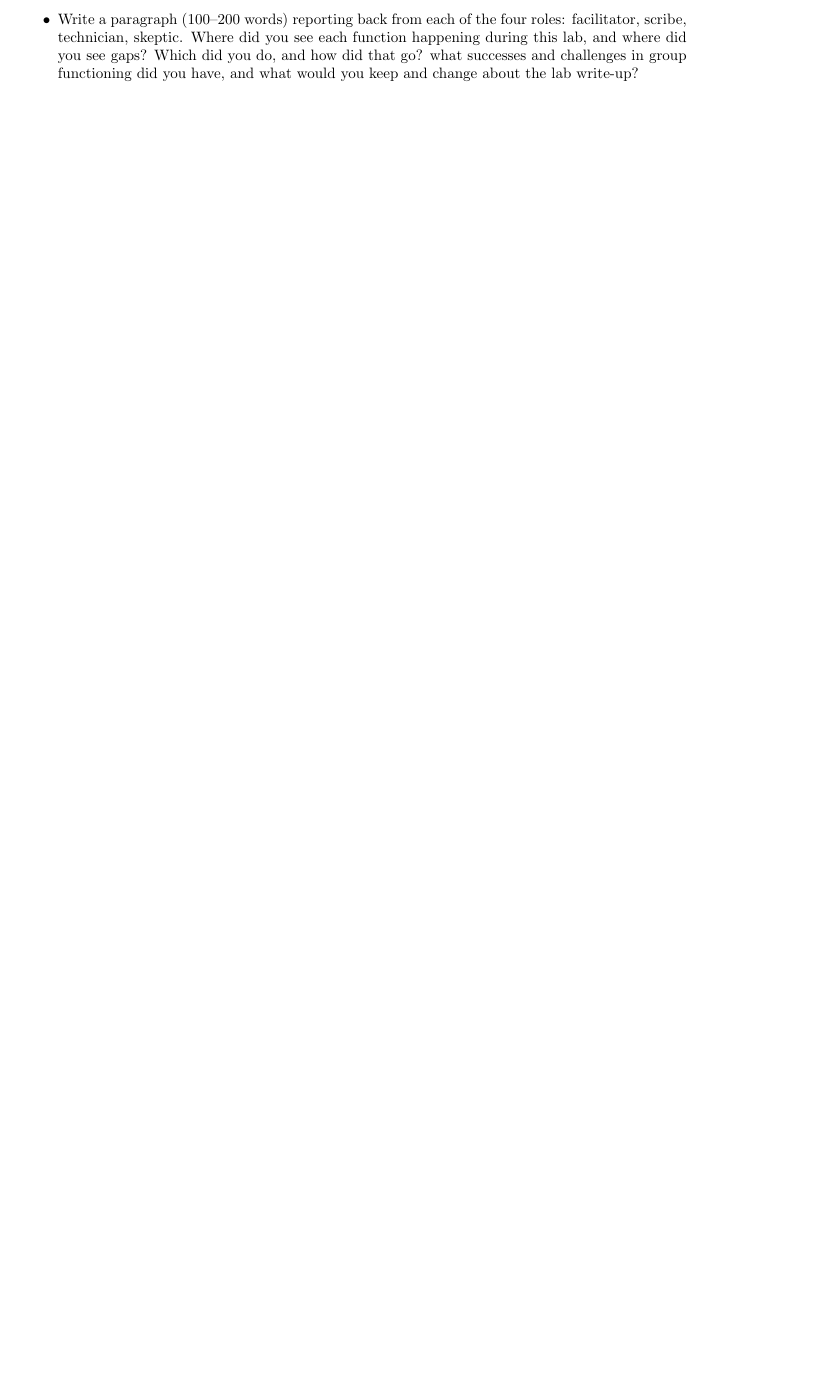
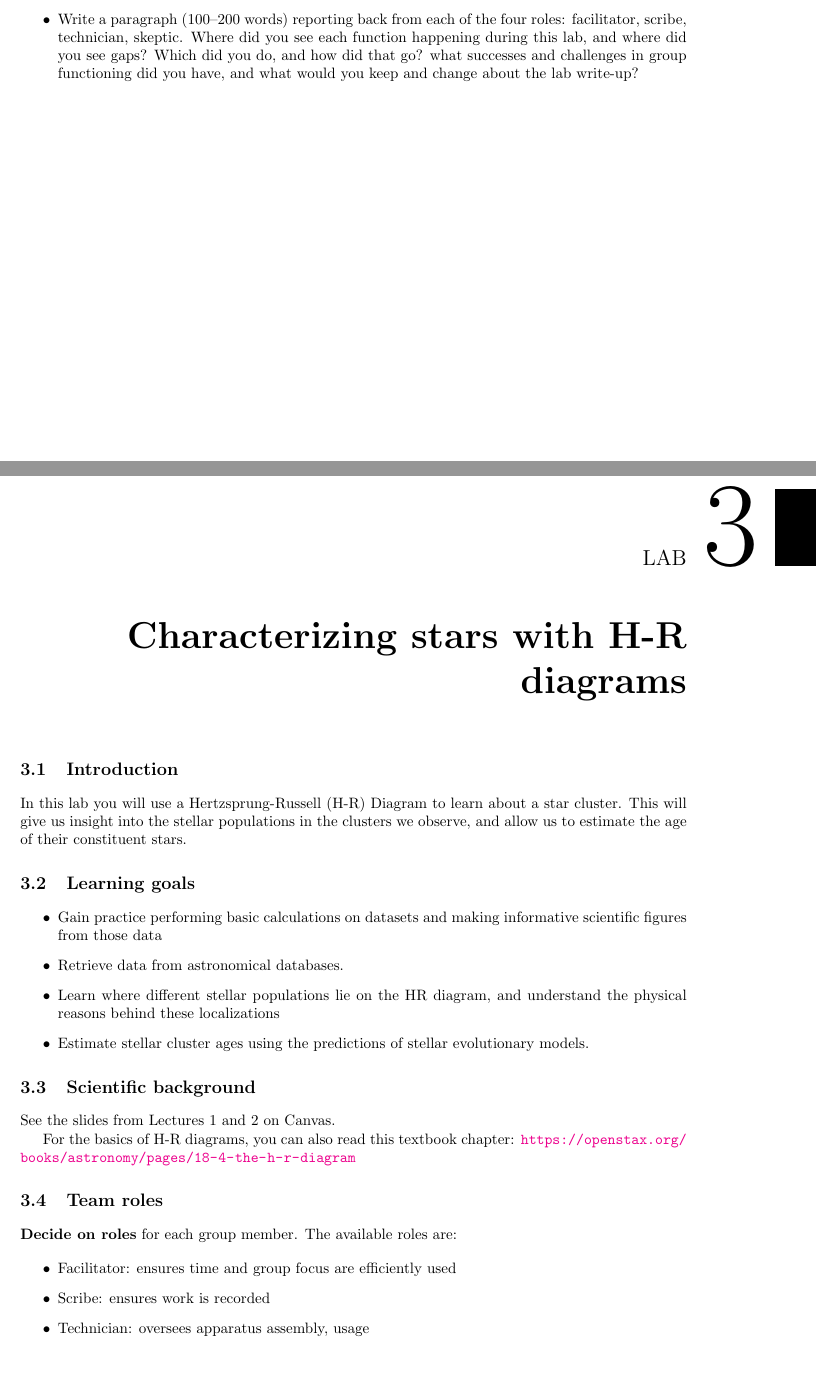
Before and after one commit to bwbarker2/uchi-astro-lab-manuals, a LaTeX thesis (astr-24100-lab-manual.tex, which reads hr-diagram-pos/lab.tex): part of page 16 of 22 before the commit and two parts of pages 16 and 17 of 29 after it, the two joined at a grey line, cut so that both start at the same text, the shorter picture padded with empty space. Compiled offline with pdfLaTeX.

Commit message:
Updated HR diagram lab.

```diff
--- a/hr-diagram-pos/lab.tex
+++ b/hr-diagram-pos/lab.tex
@@ -87,3 +87,12 @@ For the basics of H-R diagrams, you can also read this textbook chapter: \url{ht
 %We will have data in two wavelength bands, so we can subtract those magnitudes to get a color index. With the software or coding language of your choice, you will plot $g$ on the vertical axis and $g - r$ on the horizontal axis.
 %Add error bars to your plot. If doing so for each data point becomes crowded on your figure, you can estimate a typical error from your data and include it in a legend.
 
+\section{Team roles}
+
+\textbf{Decide on roles} for each group member. The available roles are:
+
+\begin{itemize}
+	\item Facilitator: ensures time and group focus are efficiently used
+	\item Scribe: ensures work is recorded
+	\item Technician: oversees apparatus assembly, usage
+	\item Skeptic: ensures group is questioning itself
```
Also changed, not shown: astr-24100-lab-manual.tex (+1 -1 lines), hr-diagram-pos/lab.tex (14 more changed lines).
